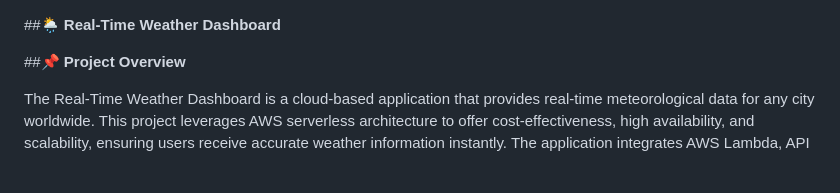
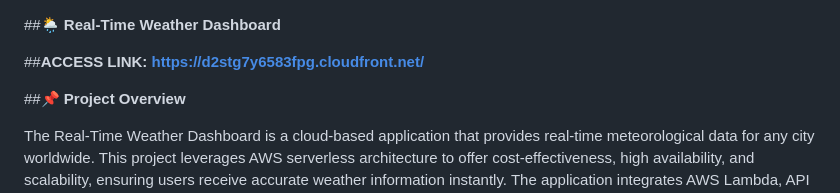
Before and after one commit to Sai-Phanindra-Manikanta-Yalamanchili/weather-dashboard, a Markdown page: readme.md, the part around the change. Rendered like a GitHub page; blank space fills up the shorter version.

```diff
--- a/readme.md
+++ b/readme.md
@@ -1,4 +1,6 @@
 ##**🌦️ Real-Time Weather Dashboard**
+
+##**ACCESS LINK: https://d2stg7y6583fpg.cloudfront.net/**
 
 ##**📌 Project Overview**
 
```
